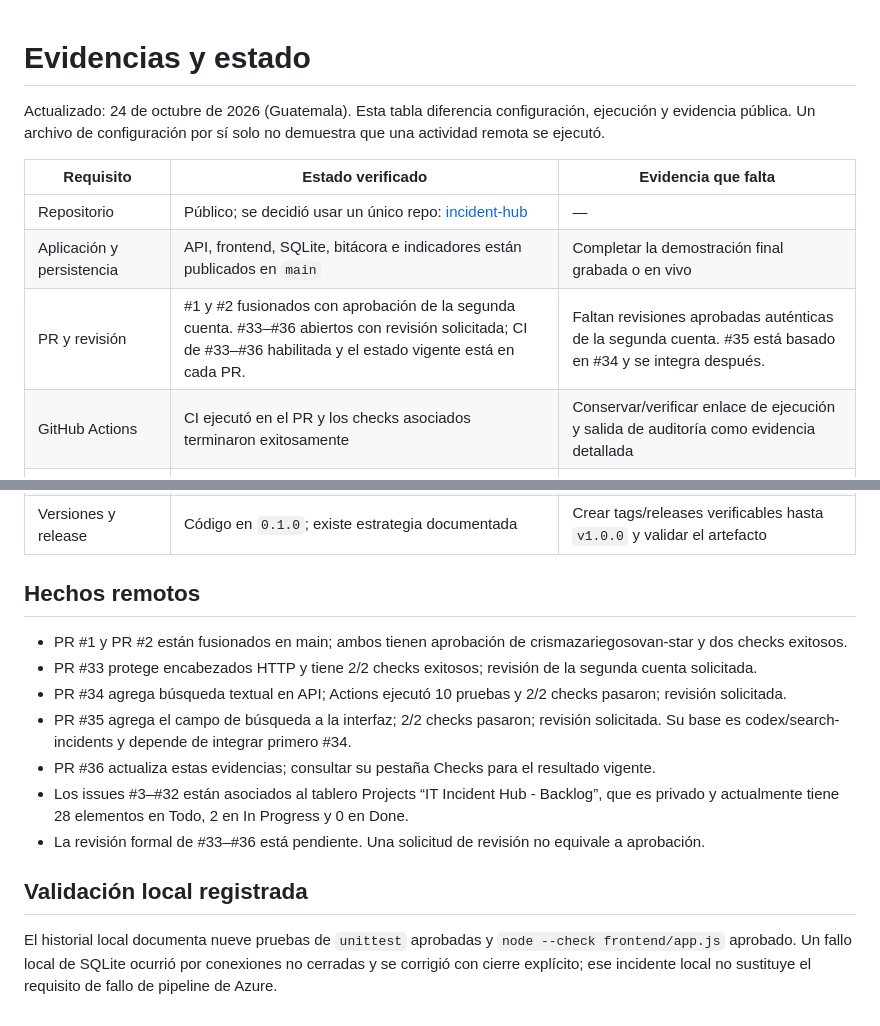
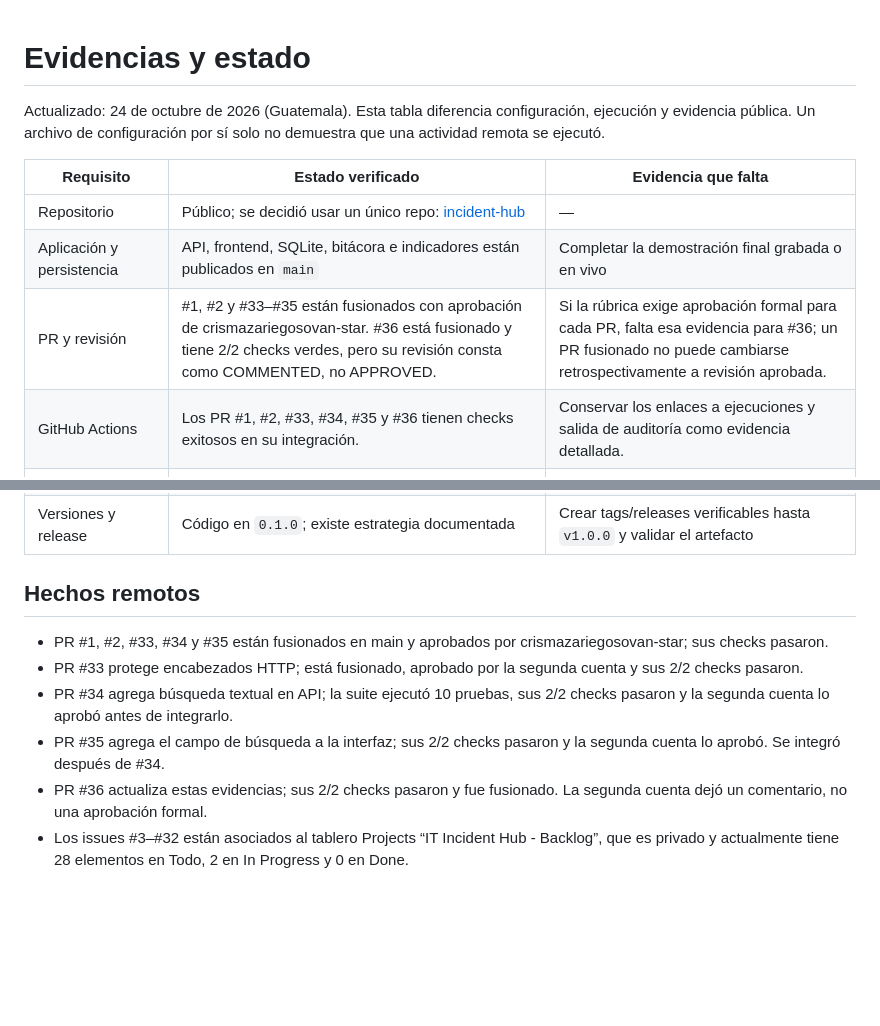
Before and after one commit to dmazariegoso3-oss/incident-hub, a Markdown page: docs/evidencias.md, 2 parts joined by grey strips. Rendered like a GitHub page; blank space fills up the shorter version.

```diff
--- a/docs/evidencias.md
+++ b/docs/evidencias.md
@@ -1,4 +1,8 @@
 # Evidencias y estado
+
+
+
+
 
 
 
@@ -8,12 +12,16 @@ Actualizado: 24 de octubre de 2026 (Guatemala). Esta tabla diferencia configurac
 
 
 
+
+
+
+
 | Requisito | Estado verificado | Evidencia que falta |
 |---|---|---|
 | Repositorio | Público; se decidió usar un único repo: [incident-hub](https://github.com/dmazariegoso3-oss/incident-hub) | — |
 | Aplicación y persistencia | API, frontend, SQLite, bitácora e indicadores están publicados en `main` | Completar la demostración final grabada o en vivo |
-| PR y revisión | #1 y #2 fusionados con aprobación de la segunda cuenta. #33–#36 abiertos con revisión solicitada; CI de #33–#36 habilitada y el estado vigente está en cada PR. | Faltan revisiones aprobadas auténticas de la segunda cuenta. #35 está basado en #34 y se integra después. |
-| GitHub Actions | CI ejecutó en el PR y los checks asociados terminaron exitosamente | Conservar/verificar enlace de ejecución y salida de auditoría como evidencia detallada |
+| PR y revisión | #1, #2 y #33–#35 están fusionados con aprobación de crismazariegosovan-star. #36 está fusionado y tiene 2/2 checks verdes, pero su revisión consta como COMMENTED, no APPROVED. | Si la rúbrica exige aprobación formal para cada PR, falta esa evidencia para #36; un PR fusionado no puede cambiarse retrospectivamente a revisión aprobada. |
+| GitHub Actions | Los PR #1, #2, #33, #34, #35 y #36 tienen checks exitosos en su integración. | Conservar los enlaces a ejecuciones y salida de auditoría como evidencia detallada. |
 | Backlog | Los 30 elementos de la propuesta 2/4/8/16 están publicados como Issues #3–#32 y asociados al tablero GitHub Projects “IT Incident Hub - Backlog”. El tablero es privado: 28 en Todo, 2 en In Progress y 0 en Done. | Si el evaluador debe consultarlo, el propietario debe hacer público el tablero. Confirmar también si GitHub sustituye Azure Boards. |
 | Azure Boards / Pipelines | `azure-pipelines.yml` está en el repo; no se ha verificado ejecución de Azure | Ejecutar Azure o guardar aprobación escrita del ingeniero para sustituirlo por GitHub |
 | Fallo controlado de pipeline | No hay evidencia documentada de un fallo deliberado con diagnóstico y corrección enlazados | Registrar run fallido, causa, fix y run exitoso; mantener `main` estable |
@@ -25,21 +33,18 @@ Actualizado: 24 de octubre de 2026 (Guatemala). Esta tabla diferencia configurac
 
 
 
-## Hechos remotos
-
-
-- PR #1 y PR #2 están fusionados en main; ambos tienen aprobación de crismazariegosovan-star y dos checks exitosos.
-- PR #33 protege encabezados HTTP y tiene 2/2 checks exitosos; revisión de la segunda cuenta solicitada.
-- PR #34 agrega búsqueda textual en API; Actions ejecutó 10 pruebas y 2/2 checks pasaron; revisión solicitada.
-- PR #35 agrega el campo de búsqueda a la interfaz; 2/2 checks pasaron; revisión solicitada. Su base es codex/search-incidents y depende de integrar primero #34.
-- PR #36 actualiza estas evidencias; consultar su pestaña Checks para el resultado vigente.
-- Los issues #3–#32 están asociados al tablero Projects “IT Incident Hub - Backlog”, que es privado y actualmente tiene 28 elementos en Todo, 2 en In Progress y 0 en Done.
-- La revisión formal de #33–#36 está pendiente. Una solicitud de revisión no equivale a aprobación.
-
-
-## Validación local registrada
 
 
 
 
-El historial local documenta nueve pruebas de `unittest` aprobadas y `node --check frontend/app.js` aprobado. Un fallo local de SQLite ocurrió por conexiones no cerradas y se corrigió con cierre explícito; ese incidente local no sustituye el requisito de fallo de pipeline de Azure.
+## Hechos remotos
+
+
+
+
+- PR #1, #2, #33, #34 y #35 están fusionados en main y aprobados por crismazariegosovan-star; sus checks pasaron.
+- PR #33 protege encabezados HTTP; está fusionado, aprobado por la segunda cuenta y sus 2/2 checks pasaron.
+- PR #34 agrega búsqueda textual en API; la suite ejecutó 10 pruebas, sus 2/2 checks pasaron y la segunda cuenta lo aprobó antes de integrarlo.
+- PR #35 agrega el campo de búsqueda a la interfaz; sus 2/2 checks pasaron y la segunda cuenta lo aprobó. Se integró después de #34.
+- PR #36 actualiza estas evidencias; sus 2/2 checks pasaron y fue fusionado. La segunda cuenta dejó un comentario, no una aprobación formal.
+- Los issues #3–#32 están asociados al tablero Projects “IT Incident Hub - Backlog”, que es privado y actualmente tiene 28 elementos en Todo, 2 en In Progress y 0 en Done.
```
